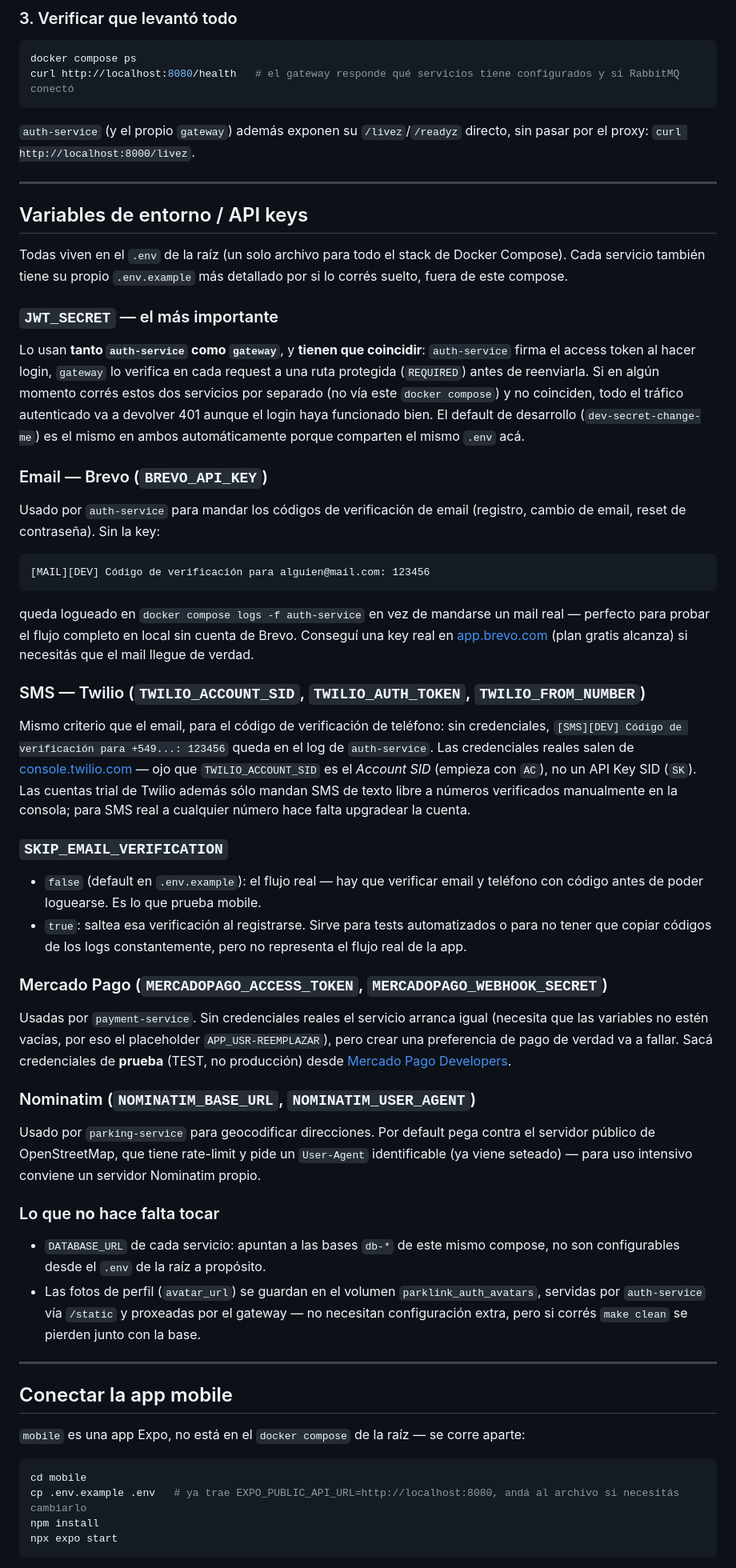
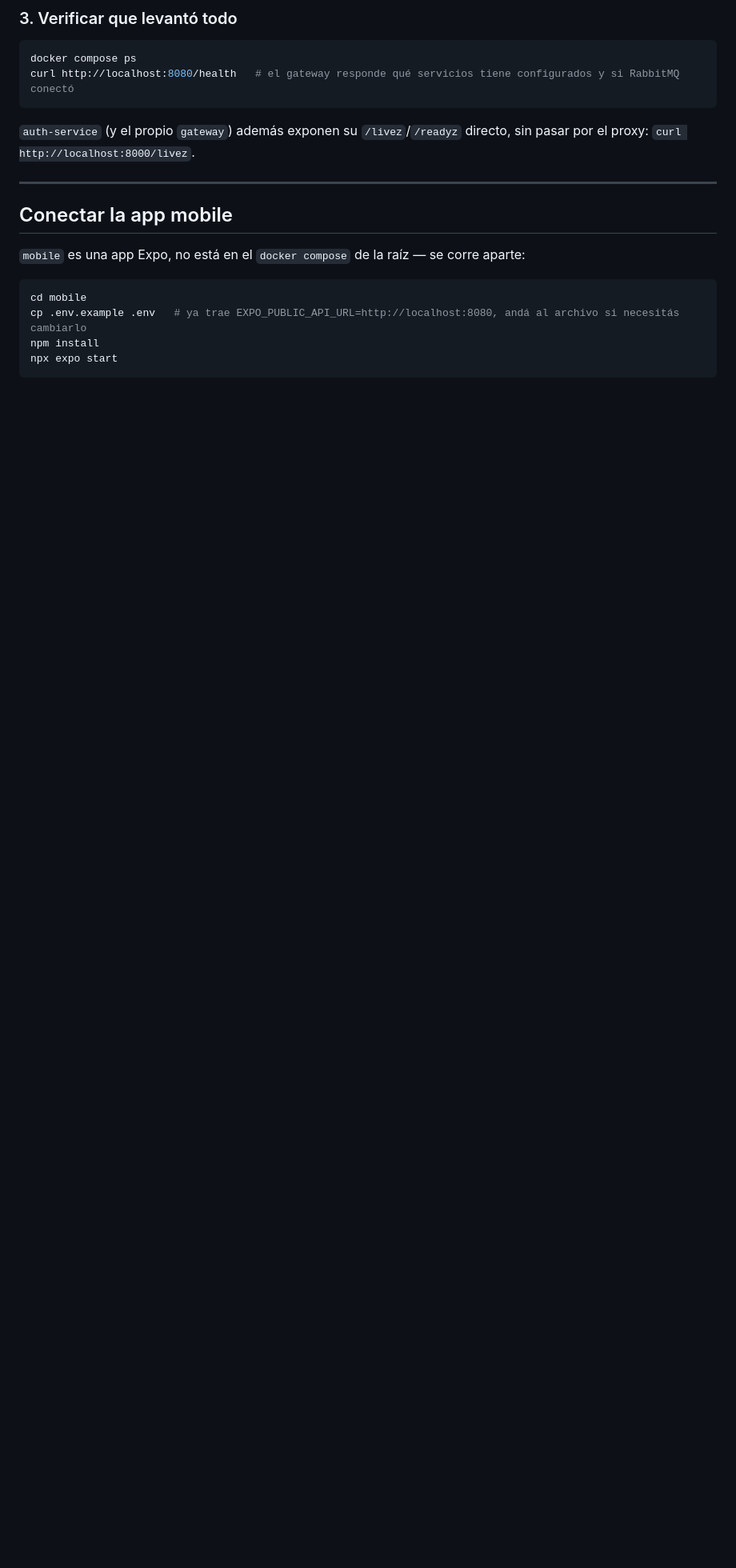
Before and after one commit to ParkLink-AR/root, a Markdown page: README.md, the part around the change. Shown at 80% size. Rendered like a GitHub page; blank space fills up the shorter version.

Commit message:
update: 20 ago 2026.

````diff
--- a/README.md
+++ b/README.md
@@ -72,48 +72,6 @@ curl http://localhost:8080/health   # el gateway responde qué servicios tiene c
 
 ---
 
-## Variables de entorno / API keys
-
-Todas viven en el `.env` de la raíz (un solo archivo para todo el stack de Docker Compose). Cada servicio también tiene su propio `.env.example` más detallado por si lo corrés suelto, fuera de este compose.
-
-### `JWT_SECRET` — el más importante
-
-Lo usan **tanto `auth-service` como `gateway`**, y **tienen que coincidir**: `auth-service` firma el access token al hacer login, `gateway` lo verifica en cada request a una ruta protegida (`REQUIRED`) antes de reenviarla. Si en algún momento corrés estos dos servicios por separado (no vía este `docker compose`) y no coinciden, todo el tráfico autenticado va a devolver 401 aunque el login haya funcionado bien. El default de desarrollo (`dev-secret-change-me`) es el mismo en ambos automáticamente porque comparten el mismo `.env` acá.
-
-### Email — Brevo (`BREVO_API_KEY`)
-
-Usado por `auth-service` para mandar los códigos de verificación de email (registro, cambio de email, reset de contraseña). Sin la key:
-
-```
-[MAIL][DEV] Código de verificación para alguien@mail.com: 123456
-```
-
-queda logueado en `docker compose logs -f auth-service` en vez de mandarse un mail real — perfecto para probar el flujo completo en local sin cuenta de Brevo. Conseguí una key real en [app.brevo.com](https://app.brevo.com) (plan gratis alcanza) si necesitás que el mail llegue de verdad.
-
-### SMS — Twilio (`TWILIO_ACCOUNT_SID`, `TWILIO_AUTH_TOKEN`, `TWILIO_FROM_NUMBER`)
-
-Mismo criterio que el email, para el código de verificación de teléfono: sin credenciales, `[SMS][DEV] Código de verificación para +549...: 123456` queda en el log de `auth-service`. Las credenciales reales salen de [console.twilio.com](https://console.twilio.com) — ojo que `TWILIO_ACCOUNT_SID` es el *Account SID* (empieza con `AC`), no un API Key SID (`SK`). Las cuentas trial de Twilio además sólo mandan SMS de texto libre a números verificados manualmente en la consola; para SMS real a cualquier número hace falta upgradear la cuenta.
-
-### `SKIP_EMAIL_VERIFICATION`
-
-- `false` (default en `.env.example`): el flujo real — hay que verificar email y teléfono con código antes de poder loguearse. Es lo que prueba mobile.
-- `true`: saltea esa verificación al registrarse. Sirve para tests automatizados o para no tener que copiar códigos de los logs constantemente, pero no representa el flujo real de la app.
-
-### Mercado Pago (`MERCADOPAGO_ACCESS_TOKEN`, `MERCADOPAGO_WEBHOOK_SECRET`)
-
-Usadas por `payment-service`. Sin credenciales reales el servicio arranca igual (necesita que las variables no estén vacías, por eso el placeholder `APP_USR-REEMPLAZAR`), pero crear una preferencia de pago de verdad va a fallar. Sacá credenciales de **prueba** (TEST, no producción) desde [Mercado Pago Developers](https://www.mercadopago.com.ar/developers/panel).
-
-### Nominatim (`NOMINATIM_BASE_URL`, `NOMINATIM_USER_AGENT`)
-
-Usado por `parking-service` para geocodificar direcciones. Por default pega contra el servidor público de OpenStreetMap, que tiene rate-limit y pide un `User-Agent` identificable (ya viene seteado) — para uso intensivo conviene un servidor Nominatim propio.
-
-### Lo que **no** hace falta tocar
-
-- `DATABASE_URL` de cada servicio: apuntan a las bases `db-*` de este mismo compose, no son configurables desde el `.env` de la raíz a propósito.
-- Las fotos de perfil (`avatar_url`) se guardan en el volumen `parklink_auth_avatars`, servidas por `auth-service` vía `/static` y proxeadas por el gateway — no necesitan configuración extra, pero si corrés `make clean` se pierden junto con la base.
-
----
-
 ## Conectar la app mobile
 
 `mobile` es una app Expo, no está en el `docker compose` de la raíz — se corre aparte:
````
